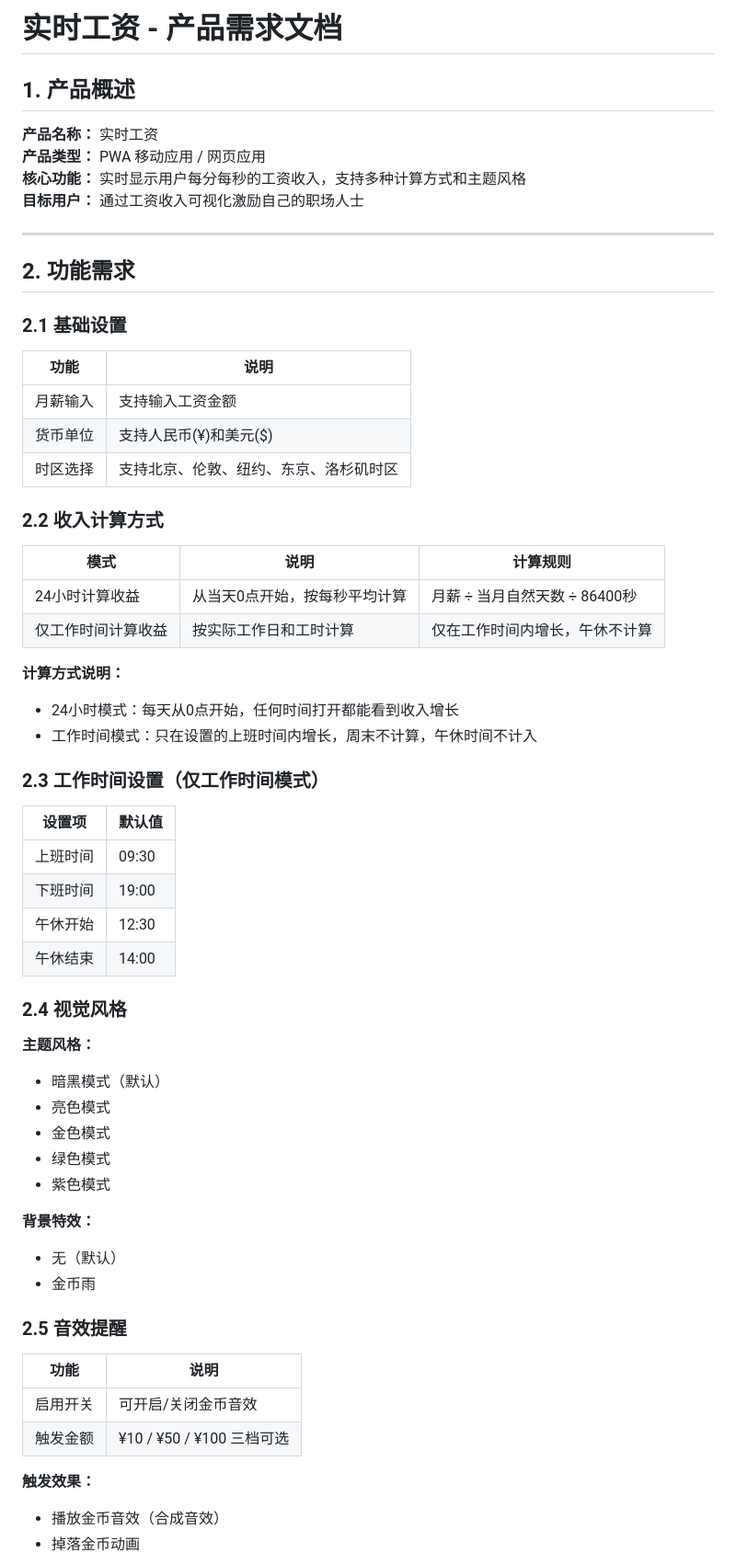
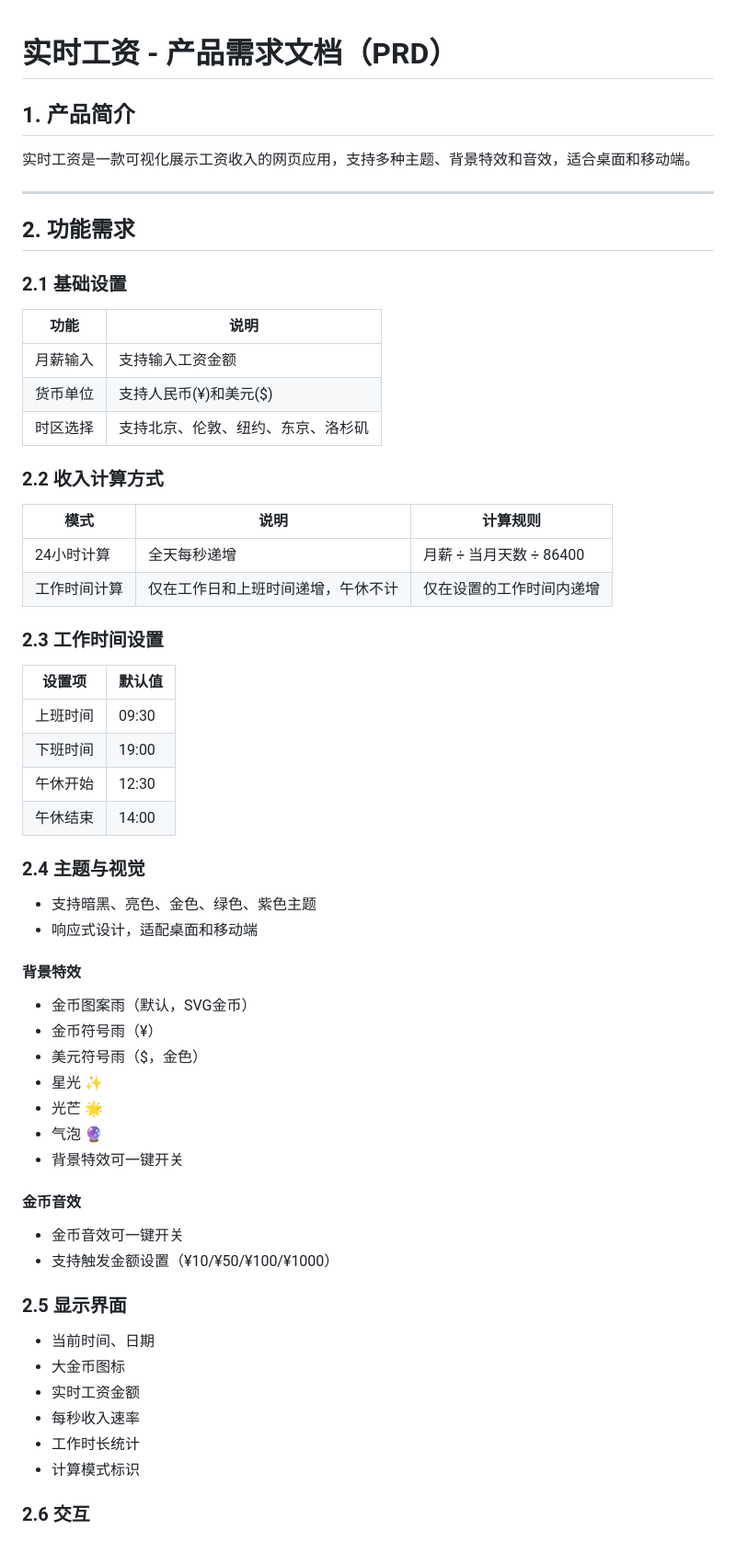
Before and after one commit to MakermingOne/Real-time-salary, a Markdown page: PRD.md, the part around one of its changes. Shown at 92% size. GitHub-like rendering.

Commit message:
docs: 新增 README，完善 PRD，更新访问说明

```diff
--- a/PRD.md
+++ b/PRD.md
@@ -1,11 +1,9 @@
-# 实时工资 - 产品需求文档
 
-## 1. 产品概述
+# 实时工资 - 产品需求文档（PRD）
 
-**产品名称：** 实时工资
-**产品类型：** PWA 移动应用 / 网页应用
-**核心功能：** 实时显示用户每分每秒的工资收入，支持多种计算方式和主题风格
-**目标用户：** 通过工资收入可视化激励自己的职场人士
+## 1. 产品简介
+
+实时工资是一款可视化展示工资收入的网页应用，支持多种主题、背景特效和音效，适合桌面和移动端。
 
 ---
 
@@ -17,20 +15,16 @@
 |------|------|
 | 月薪输入 | 支持输入工资金额 |
 | 货币单位 | 支持人民币(¥)和美元($) |
-| 时区选择 | 支持北京、伦敦、纽约、东京、洛杉矶时区 |
+| 时区选择 | 支持北京、伦敦、纽约、东京、洛杉矶 |
 
 ### 2.2 收入计算方式
 
 | 模式 | 说明 | 计算规则 |
 |------|------|----------|
-| 24小时计算收益 | 从当天0点开始，按每秒平均计算 | 月薪 ÷ 当月自然天数 ÷ 86400秒 |
-| 仅工作时间计算收益 | 按实际工作日和工时计算 | 仅在工作时间内增长，午休不计算 |
+| 24小时计算 | 全天每秒递增 | 月薪 ÷ 当月天数 ÷ 86400 |
+| 工作时间计算 | 仅在工作日和上班时间递增，午休不计 | 仅在设置的工作时间内递增 |
 
-**计算方式说明：**
-- 24小时模式：每天从0点开始，任何时间打开都能看到收入增长
-- 工作时间模式：只在设置的上班时间内增长，周末不计算，午休时间不计入
-
-### 2.3 工作时间设置（仅工作时间模式）
+### 2.3 工作时间设置
 
 | 设置项 | 默认值 |
 |--------|--------|
@@ -39,26 +33,34 @@
 | 午休开始 | 12:30 |
 | 午休结束 | 14:00 |
 
-### 2.4 视觉风格
+### 2.4 主题与视觉
 
-**主题风格：**
-- 暗黑模式（默认）
-- 亮色模式
-- 金色模式
-- 绿色模式
-- 紫色模式
+- 支持暗黑、亮色、金色、绿色、紫色主题
+- 响应式设计，适配桌面和移动端
 
-**背景特效：**
-- 无（默认）
-- 金币雨
+#### 背景特效
 
-### 2.5 音效提醒
+- 金币图案雨（默认，SVG金币）
+- 金币符号雨（¥）
+- 美元符号雨（$，金色）
+- 星光 ✨
+- 光芒 🌟
+- 气泡 🔮
+- 背景特效可一键开关
 
-| 功能 | 说明 |
-|------|------|
-| 启用开关 | 可开启/关闭金币音效 |
-| 触发金额 | ¥10 / ¥50 / ¥100 三档可选 |
+#### 金币音效
 
-**触发效果：**
-- 播放金币音效（合成音效）
-- 掉落金币动画
+- 金币音效可一键开关
+- 支持触发金额设置（¥10/¥50/¥100/¥1000）
+
+### 2.5 显示界面
+
+- 当前时间、日期
+- 大金币图标
+- 实时工资金额
+- 每秒收入速率
+- 工作时长统计
+- 计算模式标识
+
+### 2.6 交互
+
```
Also changed, not shown: other parts of PRD.md (+8 -0 lines), README.md (added, +34 -0 lines).
